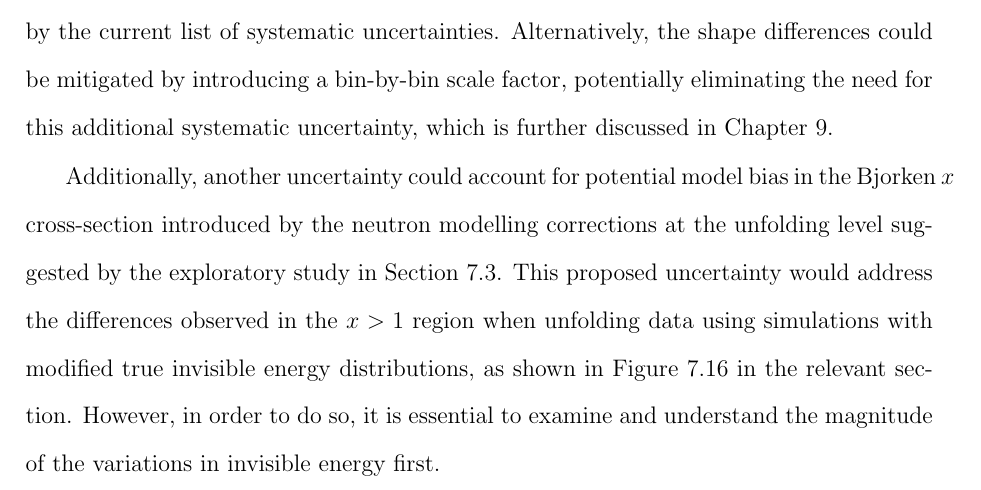
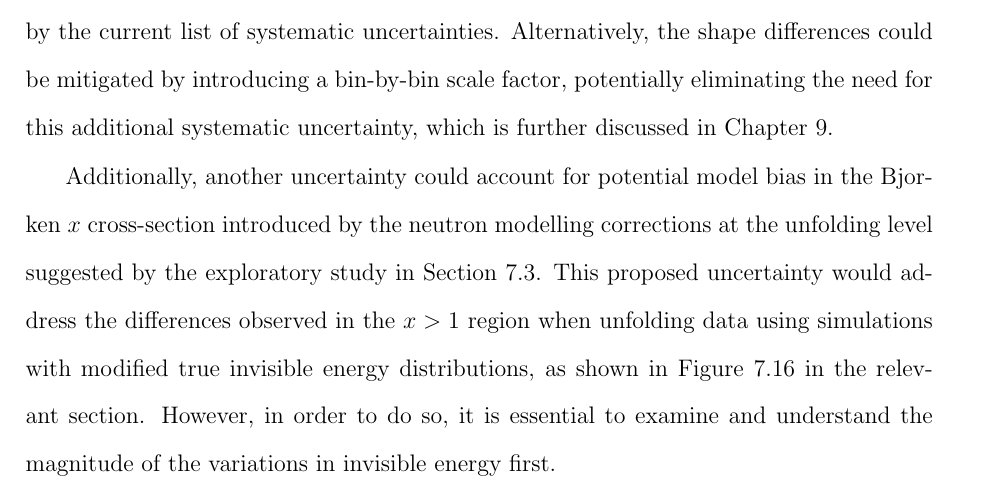
Before and after one commit to anezkaklust/thesis, a LaTeX thesis (thesis.tex, which reads 08systematics/systematics.tex): part of page 173 of 289, cut so that both start at the same text. Compiled offline with pdfLaTeX.

Commit message:
Split a word manually.

```diff
--- a/08systematics/systematics.tex
+++ b/08systematics/systematics.tex
@@ -240,4 +240,4 @@ Other uncertainties considered in this analysis are related to the material mass
 
 Two additional systematic uncertainties arising from two aspects of the analysis procedure described in Chapter~\ref{ch:analysis1D}~are under consideration for implementation. Specifically, an uncertainty is proposed to account for the disagreement between the data and simulation after the data-driven plastic sideband fit procedure, outlined in Section~\ref{sec:bkgSubtraction}. This proposed uncertainty is aimed at addressing discrepancies that are not, in some bins, fully covered by the current list of systematic uncertainties. Alternatively, the shape differences could be mitigated by introducing a bin-by-bin scale factor, potentially eliminating the need for this additional systematic uncertainty, which is further discussed in Chapter~\ref{ch:results}.
 
-Additionally, another uncertainty could account for potential model bias in the Bjorken~$x$ cross-section introduced by the neutron modelling corrections at the unfolding level suggested by the exploratory study in Section~\ref{sec:migration_unfolding}. This proposed uncertainty would address the differences observed in the $x > 1$ region when unfolding data using simulations with modified true invisible energy distributions, as shown in Figure~\ref{fig:maresCheck_invisECheck} in the relevant section.\enlargethispage{1.5\baselineskip} However, in order to do so, it is essential to examine and understand the magnitude of the variations in invisible energy first.
+Additionally, another uncertainty could account for potential model bias in the Bjor\-ken~$x$ cross-section introduced by the neutron modelling corrections at the unfolding level suggested by the exploratory study in Section~\ref{sec:migration_unfolding}. This proposed uncertainty would address the differences observed in the $x > 1$ region when unfolding data using simulations with modified true invisible energy distributions, as shown in Figure~\ref{fig:maresCheck_invisECheck} in the relevant section.\enlargethispage{1.5\baselineskip} However, in order to do so, it is essential to examine and understand the magnitude of the variations in invisible energy first.
```
